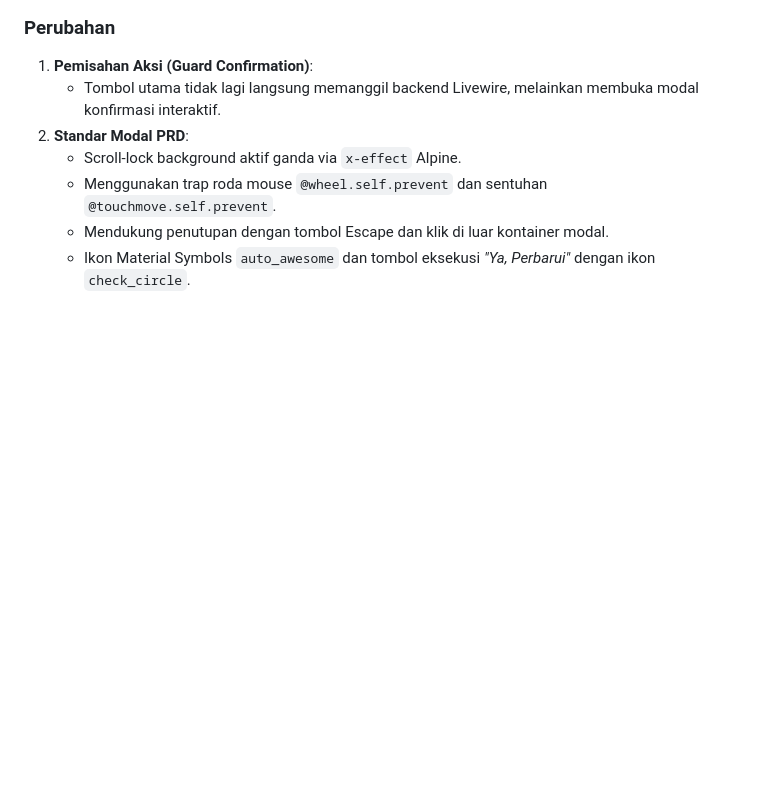
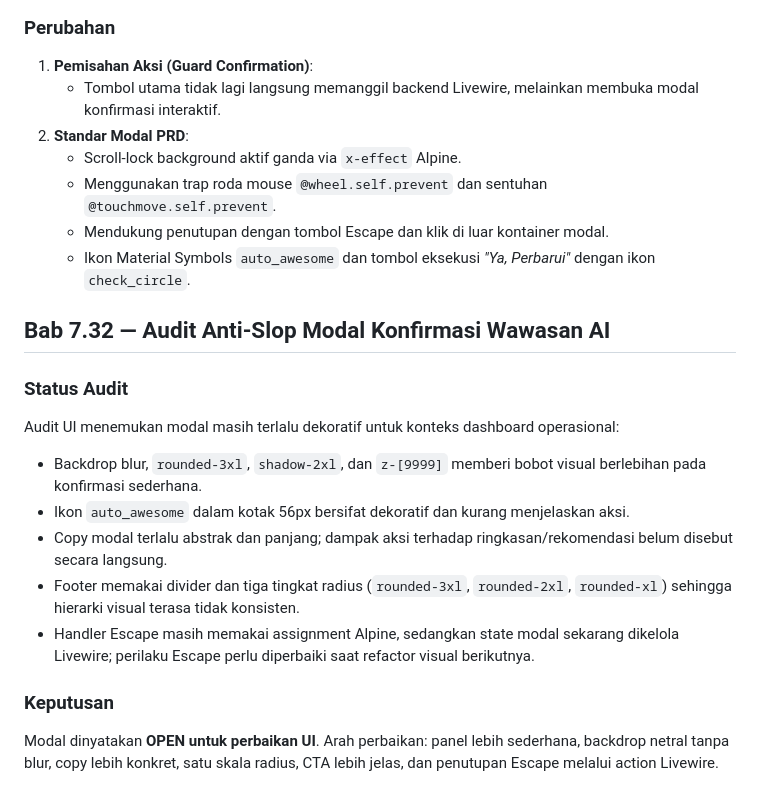
Before and after one commit to aristonbobywillymunte-ship-it/Aruabawah, a Markdown page: PRD.md, the part around the change. Rendered like a GitHub page; blank space fills up the shorter version.

Commit message:
docs(prd): record ai insight modal anti-slop audit

```diff
--- a/PRD.md
+++ b/PRD.md
@@ -737,3 +737,17 @@ Pemanggilan AI untuk merumuskan wawasan dan rekomendasi memakan waktu proses kom
    - Menggunakan trap roda mouse `@wheel.self.prevent` dan sentuhan `@touchmove.self.prevent`.
    - Mendukung penutupan dengan tombol Escape dan klik di luar kontainer modal.
    - Ikon Material Symbols `auto_awesome` dan tombol eksekusi *"Ya, Perbarui"* dengan ikon `check_circle`.
+
+## Bab 7.32 — Audit Anti-Slop Modal Konfirmasi Wawasan AI
+
+### Status Audit
+Audit UI menemukan modal masih terlalu dekoratif untuk konteks dashboard operasional:
+
+- Backdrop blur, `rounded-3xl`, `shadow-2xl`, dan `z-[9999]` memberi bobot visual berlebihan pada konfirmasi sederhana.
+- Ikon `auto_awesome` dalam kotak 56px bersifat dekoratif dan kurang menjelaskan aksi.
+- Copy modal terlalu abstrak dan panjang; dampak aksi terhadap ringkasan/rekomendasi belum disebut secara langsung.
+- Footer memakai divider dan tiga tingkat radius (`rounded-3xl`, `rounded-2xl`, `rounded-xl`) sehingga hierarki visual terasa tidak konsisten.
+- Handler Escape masih memakai assignment Alpine, sedangkan state modal sekarang dikelola Livewire; perilaku Escape perlu diperbaiki saat refactor visual berikutnya.
+
+### Keputusan
+Modal dinyatakan **OPEN untuk perbaikan UI**. Arah perbaikan: panel lebih sederhana, backdrop netral tanpa blur, copy lebih konkret, satu skala radius, CTA lebih jelas, dan penutupan Escape melalui action Livewire.
```
